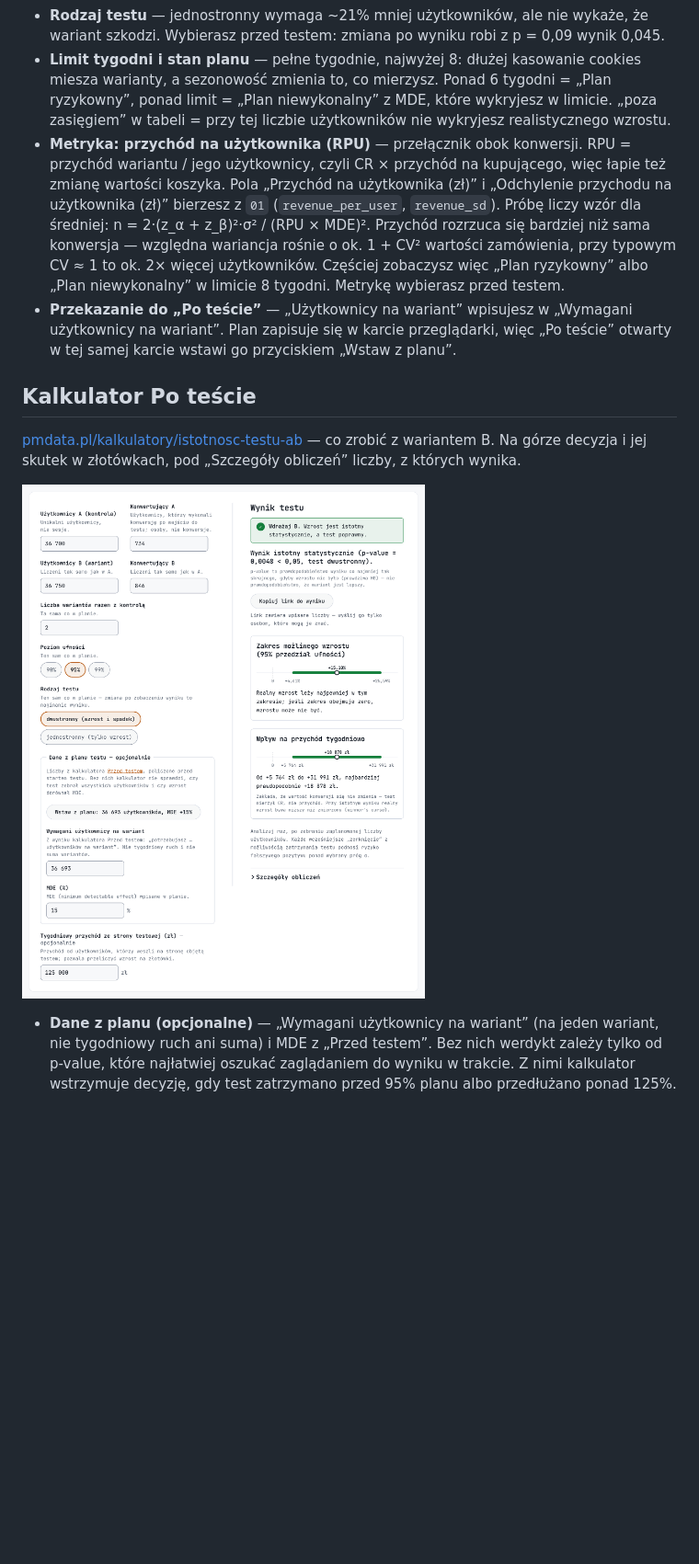
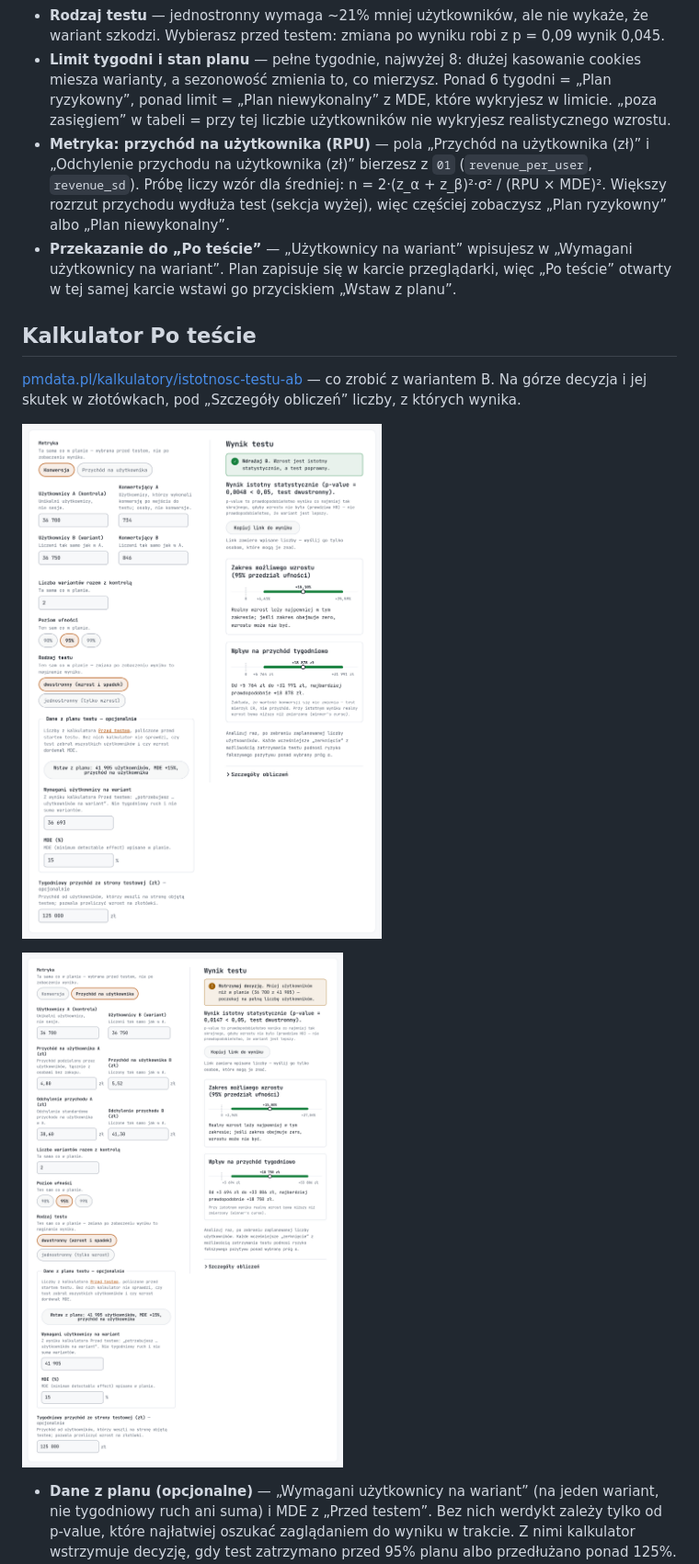
Before and after one commit to pmackowka/ga4-ab-testing-template, a Markdown page: README.md, the part around one of its changes. Shown at 92% size. Rendered like a GitHub page; pictures changed too: docs/img/po-tescie-przychod.png (added), docs/img/po-tescie.png; blank space fills up the shorter version.

```diff
--- a/README.md
+++ b/README.md
@@ -69,7 +72,7 @@ Rozszerzenie `03` → `04` zmienia skalę testu, nie jego przebieg: kto miał wa
 - **Liczba wariantów razem z kontrolą** — każde porównanie z kontrolą to kolejna szansa na fałszywy alarm, więc przy 3+ próg p-value to α / (k − 1) (korekta Bonferroniego): 3 warianty przy 95% → 0,025 i więcej użytkowników.
 - **Rodzaj testu** — jednostronny wymaga ~21% mniej użytkowników, ale nie wykaże, że wariant szkodzi. Wybierasz przed testem: zmiana po wyniku robi z p = 0,09 wynik 0,045.
 - **Limit tygodni i stan planu** — pełne tygodnie, najwyżej 8: dłużej kasowanie cookies miesza warianty, a sezonowość zmienia to, co mierzysz. Ponad 6 tygodni = „Plan ryzykowny”, ponad limit = „Plan niewykonalny” z MDE, które wykryjesz w limicie. „poza zasięgiem” w tabeli = przy tej liczbie użytkowników nie wykryjesz realistycznego wzrostu.
-- **Metryka: przychód na użytkownika (RPU)** — przełącznik obok konwersji. RPU = przychód wariantu / jego użytkownicy, czyli CR × przychód na kupującego, więc łapie też zmianę wartości koszyka. Pola „Przychód na użytkownika (zł)” i „Odchylenie przychodu na użytkownika (zł)” bierzesz z `01` (`revenue_per_user`, `revenue_sd`). Próbę liczy wzór dla średniej: n = 2·(z_α + z_β)²·σ² / (RPU × MDE)². Przychód rozrzuca się bardziej niż sama konwersja — względna wariancja rośnie o ok. 1 + CV² wartości zamówienia, przy typowym CV ≈ 1 to ok. 2× więcej użytkowników. Częściej zobaczysz więc „Plan ryzykowny” albo „Plan niewykonalny” w limicie 8 tygodni. Metrykę wybierasz przed testem.
+- **Metryka: przychód na użytkownika (RPU)** — pola „Przychód na użytkownika (zł)” i „Odchylenie przychodu na użytkownika (zł)” bierzesz z `01` (`revenue_per_user`, `revenue_sd`). Próbę liczy wzór dla średniej: n = 2·(z_α + z_β)²·σ² / (RPU × MDE)². Większy rozrzut przychodu wydłuża test (sekcja wyżej), więc częściej zobaczysz „Plan ryzykowny” albo „Plan niewykonalny”.
 - **Przekazanie do „Po teście”** — „Użytkownicy na wariant” wpisujesz w „Wymagani użytkownicy na wariant”. Plan zapisuje się w karcie przeglądarki, więc „Po teście” otwarty w tej samej karcie wstawi go przyciskiem „Wstaw z planu”.
 
 ## Kalkulator Po teście
@@ -78,6 +81,8 @@ Rozszerzenie `03` → `04` zmienia skalę testu, nie jego przebieg: kto miał wa
 
 ![Kalkulator Po teście wypełniony przykładowymi danymi, z danymi z planu i przychodem](docs/img/po-tescie.png)
 
+![Kalkulator Po teście w trybie przychodu na użytkownika: wzrost istotny, ale decyzja wstrzymana, bo test zebrał mniej użytkowników niż plan RPU](docs/img/po-tescie-przychod.png)
+
 - **Dane z planu (opcjonalne)** — „Wymagani użytkownicy na wariant” (na jeden wariant, nie tygodniowy ruch ani suma) i MDE z „Przed testem”. Bez nich werdykt zależy tylko od p-value, które najłatwiej oszukać zaglądaniem do wyniku w trakcie. Z nimi kalkulator wstrzymuje decyzję, gdy test zatrzymano przed 95% planu albo przedłużano ponad 125%. Liczby wpisane ręcznie sprawdza z MDE przy mocy 80% — rozjazd ponad 25% to ostrzeżenie o niespójnym planie.
 - **p-value** — prawdopodobieństwo wyniku co najmniej tak skrajnego, gdyby wzrostu nie było; nie prawdopodobieństwo, że B jest lepsze. Kalkulator pokazuje dwu- i jednostronne, werdykt bierze rodzaj testu z planu.
 - **Zakres możliwego wzrostu** — przedział ufności na poziomie z planu (przy 3+ wariantach po korekcie Bonferroniego: 95% → 97,5%). Obejmuje zero = realnie może być wzrost, brak zmiany albo spadek. Przy teście jednostronnym to przedział 1 − 2α (przy 95% ufności: 90%), zgodny z progiem testu.
```
Also changed, not shown: other parts of README.md (+16 -13 lines), docs/img/przed-testem-przychod.png (added), docs/img/przed-testem.png.
